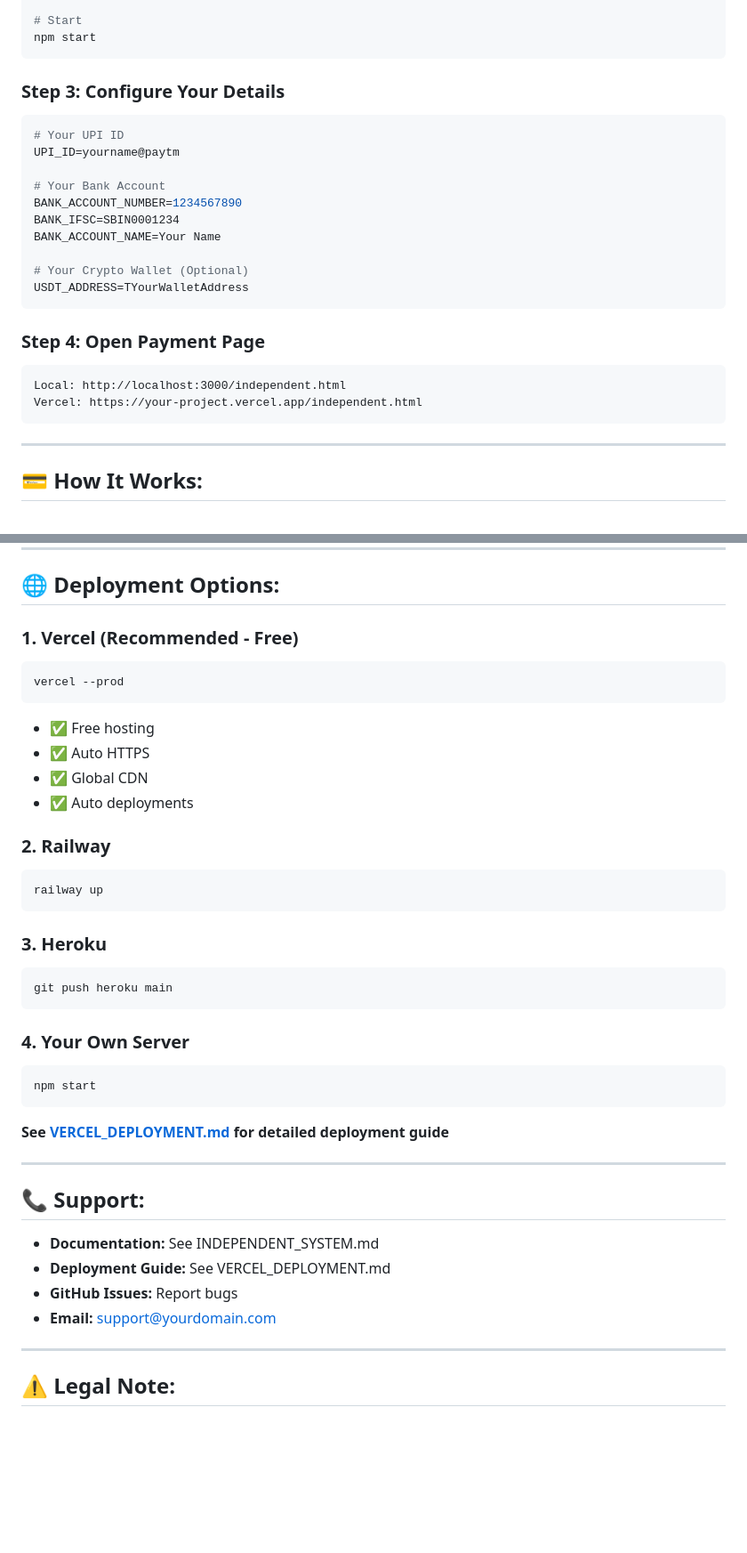
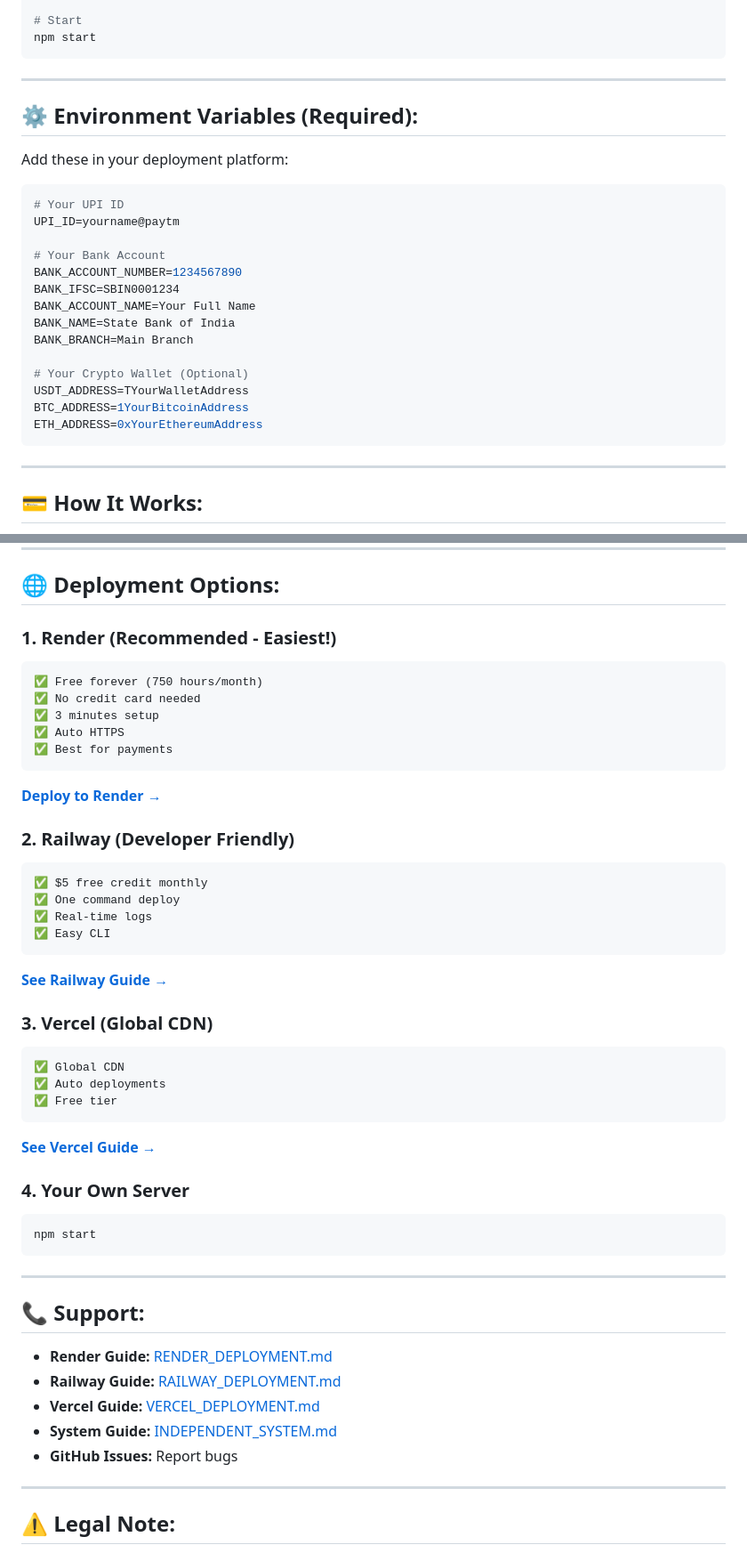
Before and after one commit to samarthkumar096-commits/ghostpay-anonymous-gateway, a Markdown page: README.md, 2 parts joined by grey strips. Shown at 89% size. GitHub-like rendering; blank space fills up the shorter version.

````diff
--- a/README.md
+++ b/README.md
@@ -89,7 +161,12 @@ cp .env.example .env
 npm start
 ```
 
-### Step 3: Configure Your Details
+---
+
+## ⚙️ Environment Variables (Required):
+
+Add these in your deployment platform:
+
 ```env
 # Your UPI ID
 UPI_ID=yourname@paytm
@@ -97,16 +174,14 @@ UPI_ID=yourname@paytm
 # Your Bank Account
 BANK_ACCOUNT_NUMBER=1234567890
 BANK_IFSC=SBIN0001234
-BANK_ACCOUNT_NAME=Your Name
+BANK_ACCOUNT_NAME=Your Full Name
+BANK_NAME=State Bank of India
+BANK_BRANCH=Main Branch
 
 # Your Crypto Wallet (Optional)
 USDT_ADDRESS=TYourWalletAddress
-```
-
-### Step 4: Open Payment Page
-```
-Local: http://localhost:3000/independent.html
-Vercel: https://your-project.vercel.app/independent.html
+BTC_ADDRESS=1YourBitcoinAddress
+ETH_ADDRESS=0xYourEthereumAddress
 ```
 
 ---
@@ -372,40 +450,47 @@ GET /api/independent/report/daily
 
 ## 🌐 Deployment Options:
 
-### 1. Vercel (Recommended - Free)
-```bash
-vercel --prod
+### 1. Render (Recommended - Easiest!)
 ```
-- ✅ Free hosting
-- ✅ Auto HTTPS
-- ✅ Global CDN
-- ✅ Auto deployments
+✅ Free forever (750 hours/month)
+✅ No credit card needed
+✅ 3 minutes setup
+✅ Auto HTTPS
+✅ Best for payments
+```
+**[Deploy to Render →](https://render.com/deploy?repo=https://github.com/samarthkumar096-commits/ghostpay-anonymous-gateway)**
 
-### 2. Railway
-```bash
-railway up
+### 2. Railway (Developer Friendly)
 ```
+✅ $5 free credit monthly
+✅ One command deploy
+✅ Real-time logs
+✅ Easy CLI
+```
+**[See Railway Guide →](RAILWAY_DEPLOYMENT.md)**
 
-### 3. Heroku
-```bash
-git push heroku main
+### 3. Vercel (Global CDN)
 ```
+✅ Global CDN
+✅ Auto deployments
+✅ Free tier
+```
+**[See Vercel Guide →](VERCEL_DEPLOYMENT.md)**
 
 ### 4. Your Own Server
 ```bash
 npm start
 ```
 
-**See [VERCEL_DEPLOYMENT.md](VERCEL_DEPLOYMENT.md) for detailed deployment guide**
-
 ---
 
 ## 📞 Support:
 
-- **Documentation:** See INDEPENDENT_SYSTEM.md
-- **Deployment Guide:** See VERCEL_DEPLOYMENT.md
+- **Render Guide:** [RENDER_DEPLOYMENT.md](RENDER_DEPLOYMENT.md)
+- **Railway Guide:** [RAILWAY_DEPLOYMENT.md](RAILWAY_DEPLOYMENT.md)
+- **Vercel Guide:** [VERCEL_DEPLOYMENT.md](VERCEL_DEPLOYMENT.md)
+- **System Guide:** [INDEPENDENT_SYSTEM.md](INDEPENDENT_SYSTEM.md)
 - **GitHub Issues:** Report bugs
-- **Email:** support@yourdomain.com
 
 ---
 
````
Also changed, not shown: other parts of README.md (+107 -26 lines).
